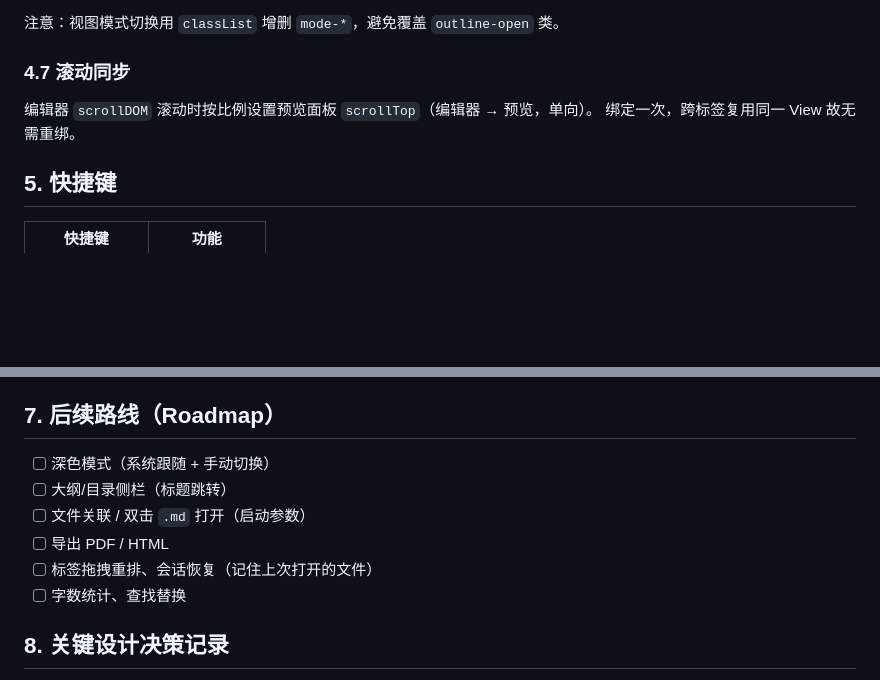
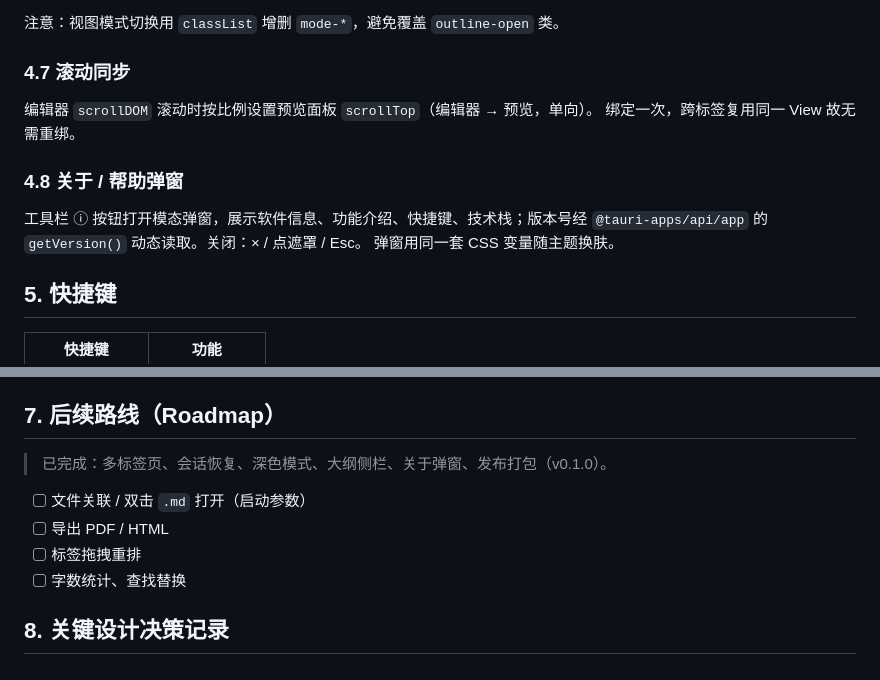
Before and after one commit to caoqianming/dotdown, a Markdown page: design.md, 2 parts joined by grey strips. GitHub-like rendering; blank space fills up the shorter version.

```diff
--- a/design.md
+++ b/design.md
@@ -137,6 +137,12 @@ interface PersistedTab {
 编辑器 `scrollDOM` 滚动时按比例设置预览面板 `scrollTop`（编辑器 → 预览，单向）。
 绑定一次，跨标签复用同一 View 故无需重绑。
 
+### 4.8 关于 / 帮助弹窗
+
+工具栏 ⓘ 按钮打开模态弹窗，展示软件信息、功能介绍、快捷键、技术栈；版本号经
+`@tauri-apps/api/app` 的 `getVersion()` 动态读取。关闭：× / 点遮罩 / Esc。
+弹窗用同一套 CSS 变量随主题换肤。
+
 ## 5. 快捷键
 
 | 快捷键 | 功能 |
@@ -157,11 +163,11 @@ crate-type 会导出海量符号，触发 GNU `ld` 的 `export ordinal too large
 
 ## 7. 后续路线（Roadmap）
 
-- [ ] 深色模式（系统跟随 + 手动切换）
-- [ ] 大纲/目录侧栏（标题跳转）
+> 已完成：多标签页、会话恢复、深色模式、大纲侧栏、关于弹窗、发布打包（v0.1.0）。
+
 - [ ] 文件关联 / 双击 `.md` 打开（启动参数）
 - [ ] 导出 PDF / HTML
-- [ ] 标签拖拽重排、会话恢复（记住上次打开的文件）
+- [ ] 标签拖拽重排
 - [ ] 字数统计、查找替换
 
 ## 8. 关键设计决策记录
```
Also changed, not shown: CLAUDE.md (added, +19 -0 lines), README.md (+1 -0 lines).
